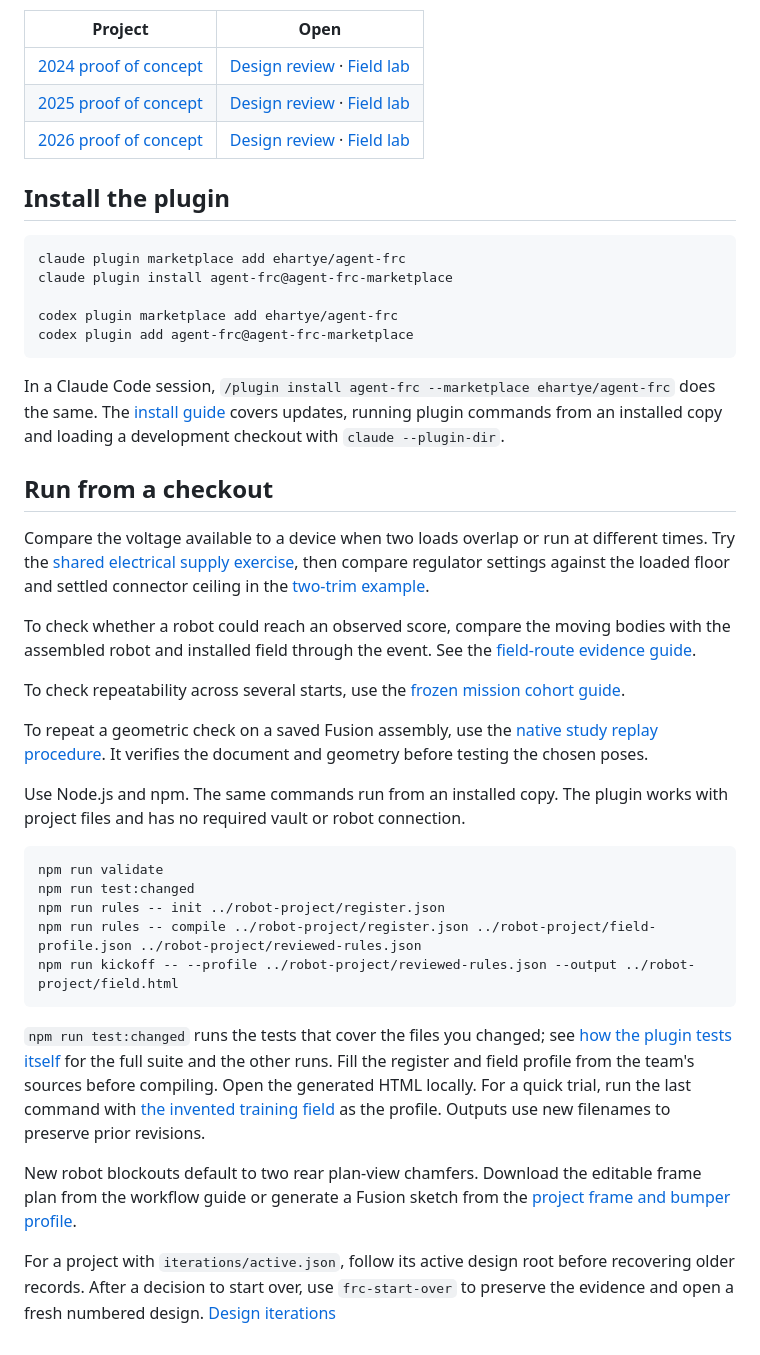
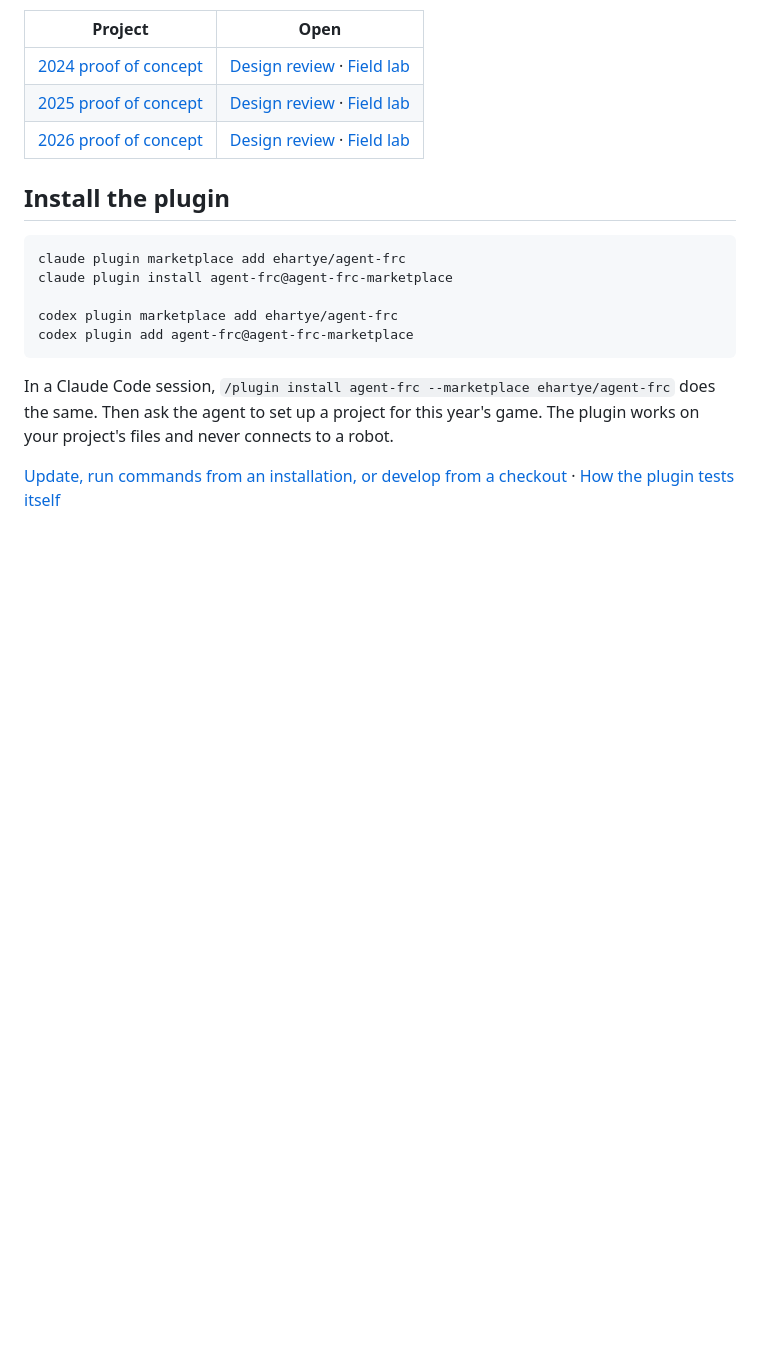
Before and after one commit to ehartye/agent-frc, a Markdown page: README.md, the part around one of its changes. Drawn GitHub-style; blank space fills up the shorter version.

````diff
--- a/README.md
+++ b/README.md
@@ -29,30 +40,6 @@ codex plugin marketplace add ehartye/agent-frc
 codex plugin add agent-frc@agent-frc-marketplace
 ```
 
-In a Claude Code session, `/plugin install agent-frc --marketplace ehartye/agent-frc` does the same. The [install guide](docs/local-plugin.md) covers updates, running plugin commands from an installed copy and loading a development checkout with `claude --plugin-dir`.
+In a Claude Code session, `/plugin install agent-frc --marketplace ehartye/agent-frc` does the same. Then ask the agent to set up a project for this year's game. The plugin works on your project's files and never connects to a robot.
 
-## Run from a checkout
-
-Compare the voltage available to a device when two loads overlap or run at different times. Try the [shared electrical supply exercise](docs/shared-power-review.md), then compare regulator settings against the loaded floor and settled connector ceiling in the [two-trim example](examples/power/regulator/comparison.json).
-
-To check whether a robot could reach an observed score, compare the moving bodies with the assembled robot and installed field through the event. See the [field-route evidence guide](docs/field-route-evidence.md).
-
-To check repeatability across several starts, use the [frozen mission cohort guide](docs/mission-cohort.md).
-
-To repeat a geometric check on a saved Fusion assembly, use the [native study replay procedure](docs/native-study-replay.md). It verifies the document and geometry before testing the chosen poses.
-
-Use Node.js and npm. The same commands run from an installed copy. The plugin works with project files and has no required vault or robot connection.
-
-```sh
-npm run validate
-npm run test:changed
-npm run rules -- init ../robot-project/register.json
-npm run rules -- compile ../robot-project/register.json ../robot-project/field-profile.json ../robot-project/reviewed-rules.json
-npm run kickoff -- --profile ../robot-project/reviewed-rules.json --output ../robot-project/field.html
-```
-
-`npm run test:changed` runs the tests that cover the files you changed; see [how the plugin tests itself](docs/project-ci.md#how-the-plugin-repository-tests-itself) for the full suite and the other runs. Fill the register and field profile from the team's sources before compiling. Open the generated HTML locally. For a quick trial, run the last command with [the invented training field](examples/kickoff/training-field.json) as the profile. Outputs use new filenames to preserve prior revisions.
-
-New robot blockouts default to two rear plan-view chamfers. Download the editable frame plan from the workflow guide or generate a Fusion sketch from the [project frame and bumper profile](docs/frame-profile.md).
-
-For a project with `iterations/active.json`, follow its active design root before recovering older records. After a decision to start over, use `frc-start-over` to preserve the evidence and open a fresh numbered design. [Design iterations](docs/design-iterations.md)
+[Update, run commands from an installation, or develop from a checkout](docs/local-plugin.md) · [How the plugin tests itself](docs/project-ci.md#how-the-plugin-repository-tests-itself)
````
Also changed, not shown: other parts of README.md (+18 -7 lines), .github/pages/README.md (+2 -2 lines), docs/local-plugin.md (+10 -0 lines), docs/field-lab.png (added), 14 other files.
